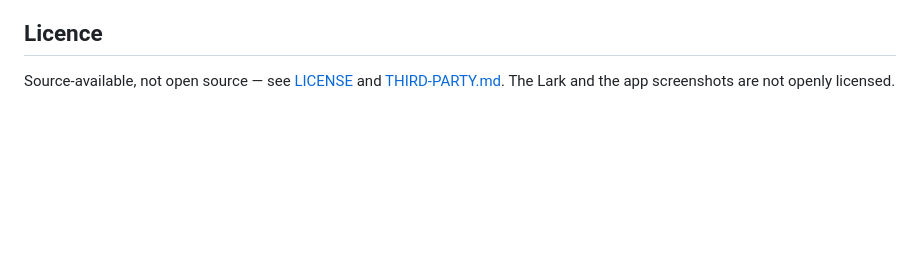
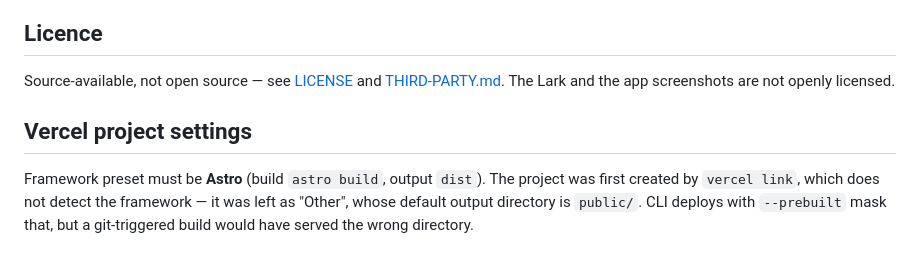
Before and after one commit to dipojjal/wakesharp-web, a Markdown page: README.md, the part around the change. Rendered like a GitHub page; blank space fills up the shorter version.

Commit message:
Document the required Vercel framework preset
vercel link leaves framework unset ('Other'), whose default output directory is
public/ rather than dist/. --prebuilt CLI deploys hide this; a git build would not.

Co-Authored-By: Claude Opus 5 <noreply@anthropic.com>

```diff
--- a/README.md
+++ b/README.md
@@ -89,3 +89,10 @@ scripts/             ← prep-assets, build-og, check-contrast, check-copy
 Source-available, not open source — see [LICENSE](LICENSE) and
 [THIRD-PARTY.md](THIRD-PARTY.md). The Lark and the app screenshots are not openly
 licensed.
+
+## Vercel project settings
+
+Framework preset must be **Astro** (build `astro build`, output `dist`). The project was
+first created by `vercel link`, which does not detect the framework — it was left as
+"Other", whose default output directory is `public/`. CLI deploys with `--prebuilt` mask
+that, but a git-triggered build would have served the wrong directory.
```
